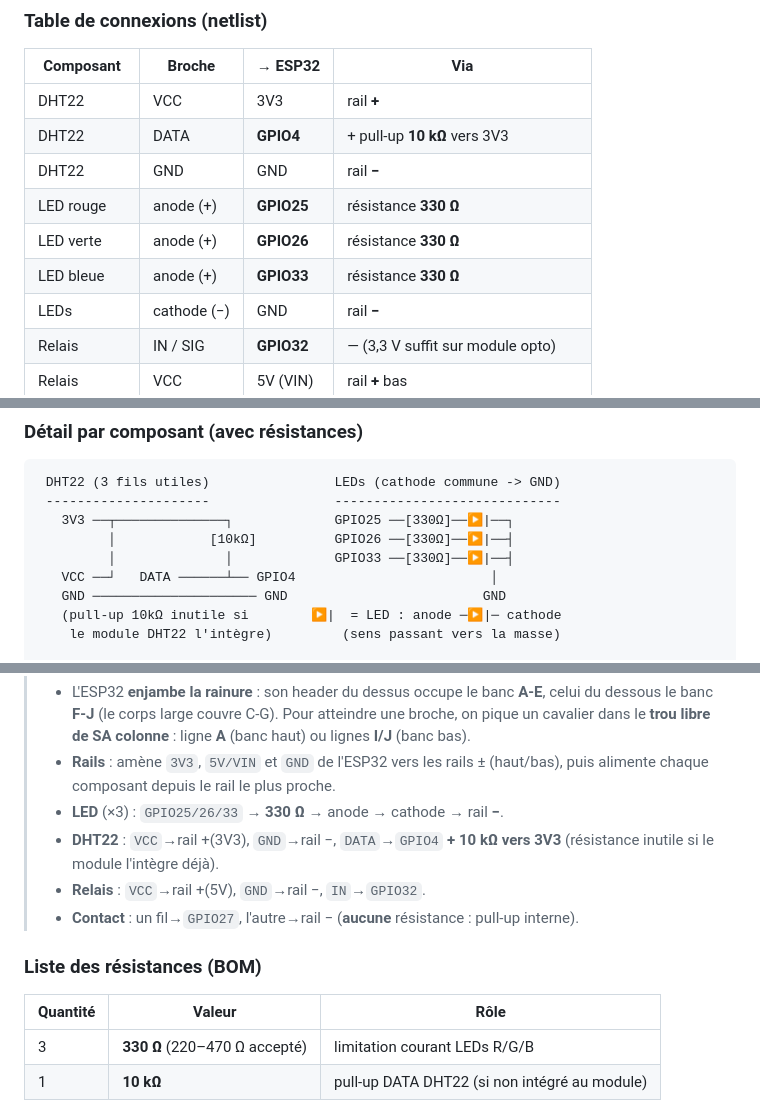
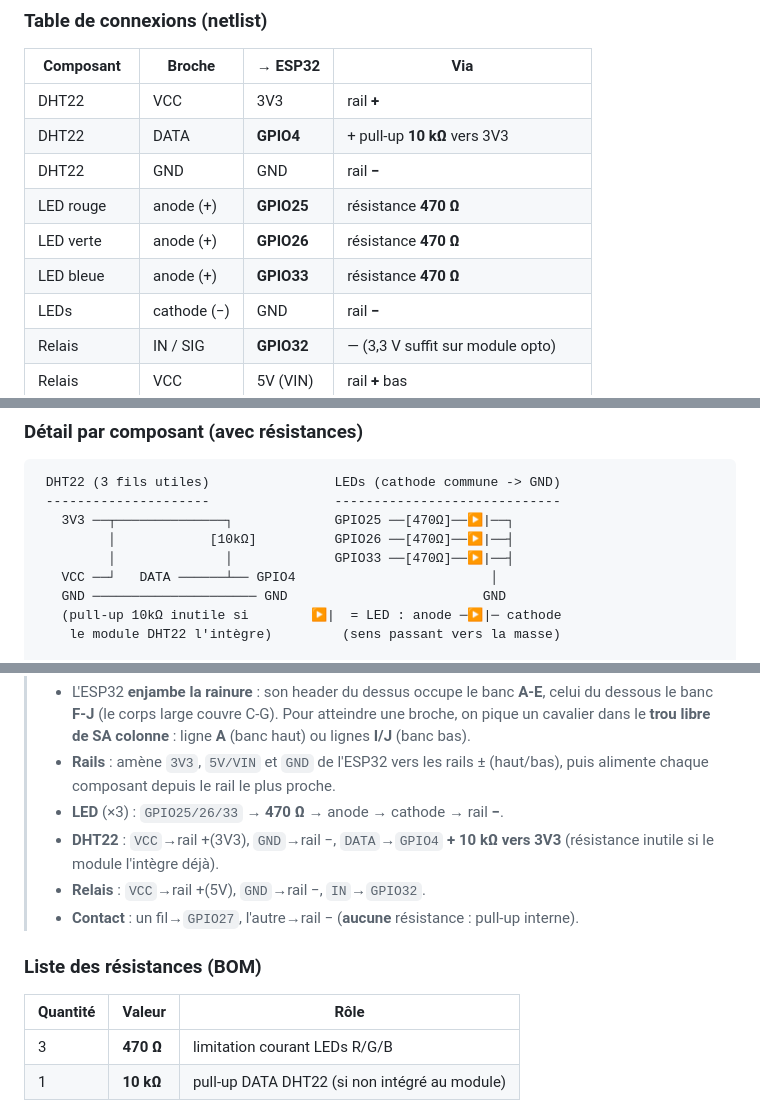
Before and after one commit to Jaden38/esp32-secure-iot-station, a Markdown page: README.md, 3 parts joined by grey strips. GitHub-like rendering.

Commit message:
docs(readme): set LED resistors to 470 ohm

````diff
--- a/README.md
+++ b/README.md
@@ -216,9 +216,9 @@ potentiomètre étant absents, ils n'apparaissent pas (OLED virtuel + seuil web)
 | DHT22 | VCC | 3V3 | rail **+** |
 | DHT22 | DATA | **GPIO4** | + pull-up **10 kΩ** vers 3V3 |
 | DHT22 | GND | GND | rail **−** |
-| LED rouge | anode (+) | **GPIO25** | résistance **330 Ω** |
-| LED verte | anode (+) | **GPIO26** | résistance **330 Ω** |
-| LED bleue | anode (+) | **GPIO33** | résistance **330 Ω** |
+| LED rouge | anode (+) | **GPIO25** | résistance **470 Ω** |
+| LED verte | anode (+) | **GPIO26** | résistance **470 Ω** |
+| LED bleue | anode (+) | **GPIO33** | résistance **470 Ω** |
 | LEDs | cathode (−) | GND | rail **−** |
 | Relais | IN / SIG | **GPIO32** | — (3,3 V suffit sur module opto) |
 | Relais | VCC | 5V (VIN) | rail **+** bas |
@@ -249,9 +249,9 @@ potentiomètre étant absents, ils n'apparaissent pas (OLED virtuel + seuil web)
 ```
  DHT22 (3 fils utiles)                LEDs (cathode commune -> GND)
  ---------------------                -----------------------------
-   3V3 ──┬──────────────┐             GPIO25 ──[330Ω]──▶|──┐
-         │            [10kΩ]          GPIO26 ──[330Ω]──▶|──┤
-         │              │             GPIO33 ──[330Ω]──▶|──┤
+   3V3 ──┬──────────────┐             GPIO25 ──[470Ω]──▶|──┐
+         │            [10kΩ]          GPIO26 ──[470Ω]──▶|──┤
+         │              │             GPIO33 ──[470Ω]──▶|──┤
    VCC ──┘   DATA ──────┴── GPIO4                         │
    GND ───────────────────── GND                         GND
    (pull-up 10kΩ inutile si        ▶|  = LED : anode ─▶|─ cathode
@@ -306,7 +306,7 @@ J │ ·  ·  ·  ·  ·  ·  ·  ·  ·  ·  ·  ·  ·  ·  ·  ·  ·  ·  ·
 >   ou lignes **I/J** (banc bas).
 > - **Rails** : amène `3V3`, `5V/VIN` et `GND` de l'ESP32 vers les rails ± (haut/bas),
 >   puis alimente chaque composant depuis le rail le plus proche.
-> - **LED** (×3) : `GPIO25/26/33` → **330 Ω** → anode → cathode → rail **−**.
+> - **LED** (×3) : `GPIO25/26/33` → **470 Ω** → anode → cathode → rail **−**.
 > - **DHT22** : `VCC`→rail +(3V3), `GND`→rail −, `DATA`→`GPIO4` **+ 10 kΩ vers 3V3**
 >   (résistance inutile si le module l'intègre déjà).
 > - **Relais** : `VCC`→rail +(5V), `GND`→rail −, `IN`→`GPIO32`.
@@ -316,7 +316,7 @@ J │ ·  ·  ·  ·  ·  ·  ·  ·  ·  ·  ·  ·  ·  ·  ·  ·  ·  ·  ·
 
 | Quantité | Valeur | Rôle |
 |---|---|---|
-| 3 | **330 Ω** (220–470 Ω accepté) | limitation courant LEDs R/G/B |
+| 3 | **470 Ω** | limitation courant LEDs R/G/B |
 | 1 | **10 kΩ** | pull-up DATA DHT22 (si non intégré au module) |
 
 > **Variante relais « nu » (sans module driver)** : ajouter un transistor NPN
````
